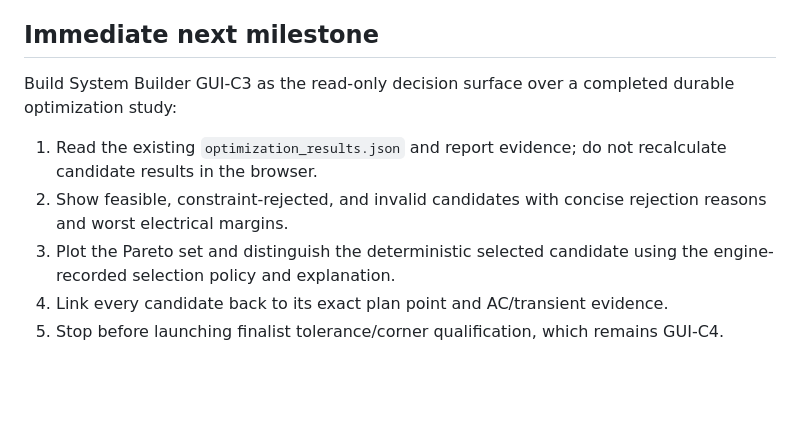
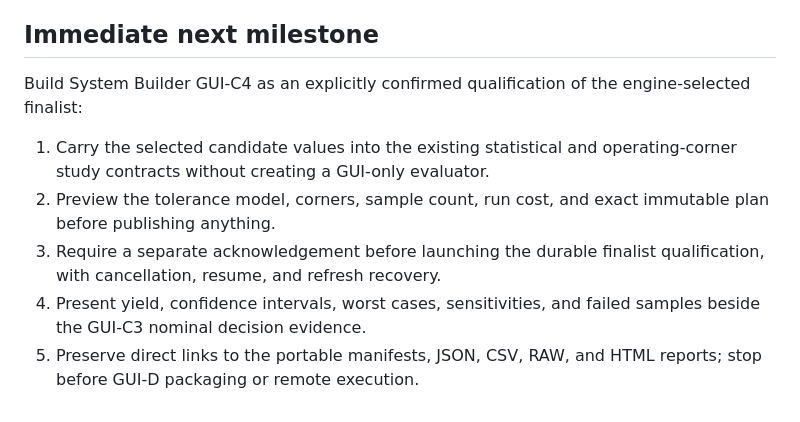
Before and after one commit to daveyJ-sgs/LTspice-Agent-Automation, a Markdown page: ROADMAP.md, the part around the change. Rendered like a GitHub page; blank space fills up the shorter version.

Commit message:
Advance System Builder roadmap to GUI-C4

```diff
--- a/ROADMAP.md
+++ b/ROADMAP.md
@@ -1446,15 +1446,16 @@ expensive evaluation.
 
 ## Immediate next milestone
 
-Build System Builder GUI-C3 as the read-only decision surface over a completed
-durable optimization study:
+Build System Builder GUI-C4 as an explicitly confirmed qualification of the
+engine-selected finalist:
 
-1. Read the existing `optimization_results.json` and report evidence; do not
-   recalculate candidate results in the browser.
-2. Show feasible, constraint-rejected, and invalid candidates with concise
-   rejection reasons and worst electrical margins.
-3. Plot the Pareto set and distinguish the deterministic selected candidate
-   using the engine-recorded selection policy and explanation.
-4. Link every candidate back to its exact plan point and AC/transient evidence.
-5. Stop before launching finalist tolerance/corner qualification, which remains
-   GUI-C4.
+1. Carry the selected candidate values into the existing statistical and
+   operating-corner study contracts without creating a GUI-only evaluator.
+2. Preview the tolerance model, corners, sample count, run cost, and exact
+   immutable plan before publishing anything.
+3. Require a separate acknowledgement before launching the durable finalist
+   qualification, with cancellation, resume, and refresh recovery.
+4. Present yield, confidence intervals, worst cases, sensitivities, and failed
+   samples beside the GUI-C3 nominal decision evidence.
+5. Preserve direct links to the portable manifests, JSON, CSV, RAW, and HTML
+   reports; stop before GUI-D packaging or remote execution.
```
